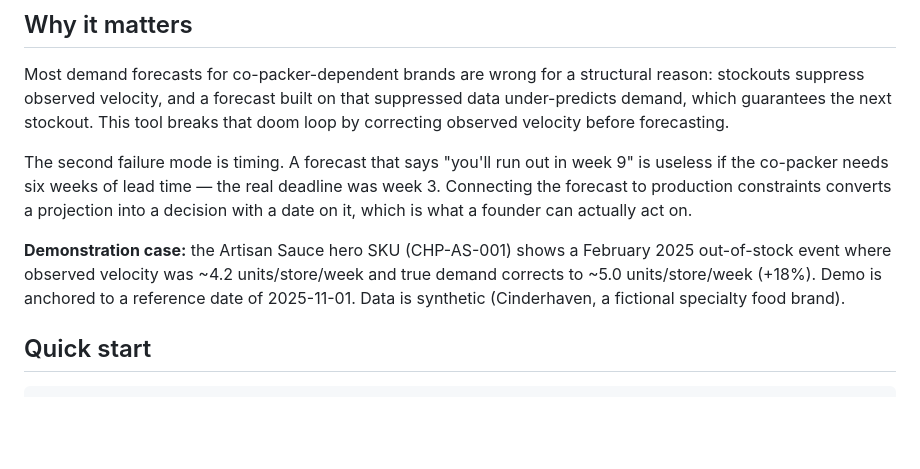
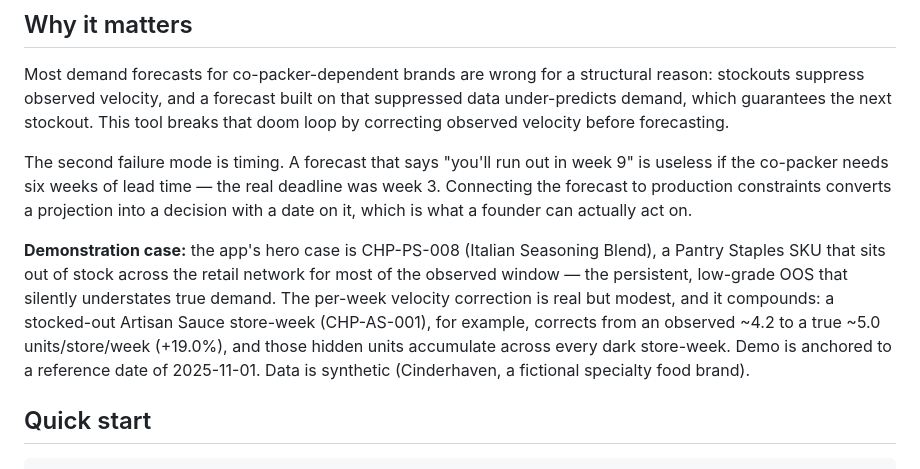
Before and after one commit to MsShawnP/production-demand-forecast, a Markdown page: README.md, the part around the change. Rendered like a GitHub page; blank space fills up the shorter version.

Commit message:
docs: reconcile README hero SKU with the app and correct +18% to +19.0%
The README demonstration case sold CHP-AS-001 (observed 4.2 -> true 5.0, "+18%"),
but the app's hardcoded hero (doom_loop.py) is CHP-PS-008 (Italian Seasoning
Blend), chosen because it carries the strongest persistent-OOS signal and its
figures are computed live. A reader who opened the tool saw a different SKU.

Rewrite the demonstration paragraph to lead with the app's actual hero
(CHP-PS-008) and its real story (persistent low-grade OOS understating true
demand), keeping CHP-AS-001's naive-vs-corrected illustration as an example with
the arithmetic corrected: 4.2 -> 5.0 is +19.0%, not +18%.

The app's _HERO_SKU is left unchanged (data-driven, verified, live-computed);
reconciling in the README is the safe, honest direction.

Co-Authored-By: Claude Opus 4.8 <noreply@anthropic.com>

```diff
--- a/README.md
+++ b/README.md
@@ -20,7 +20,7 @@ Most demand forecasts for co-packer-dependent brands are wrong for a structural
 
 The second failure mode is timing. A forecast that says "you'll run out in week 9" is useless if the co-packer needs six weeks of lead time — the real deadline was week 3. Connecting the forecast to production constraints converts a projection into a decision with a date on it, which is what a founder can actually act on.
 
-**Demonstration case:** the Artisan Sauce hero SKU (CHP-AS-001) shows a February 2025 out-of-stock event where observed velocity was ~4.2 units/store/week and true demand corrects to ~5.0 units/store/week (+18%). Demo is anchored to a reference date of 2025-11-01. Data is synthetic (Cinderhaven, a fictional specialty food brand).
+**Demonstration case:** the app's hero case is CHP-PS-008 (Italian Seasoning Blend), a Pantry Staples SKU that sits out of stock across the retail network for most of the observed window — the persistent, low-grade OOS that silently understates true demand. The per-week velocity correction is real but modest, and it compounds: a stocked-out Artisan Sauce store-week (CHP-AS-001), for example, corrects from an observed ~4.2 to a true ~5.0 units/store/week (+19.0%), and those hidden units accumulate across every dark store-week. Demo is anchored to a reference date of 2025-11-01. Data is synthetic (Cinderhaven, a fictional specialty food brand).
 
 ## Quick start
 
```
